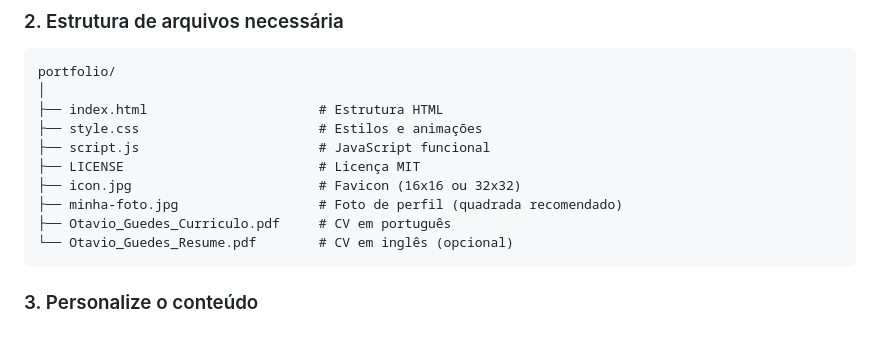
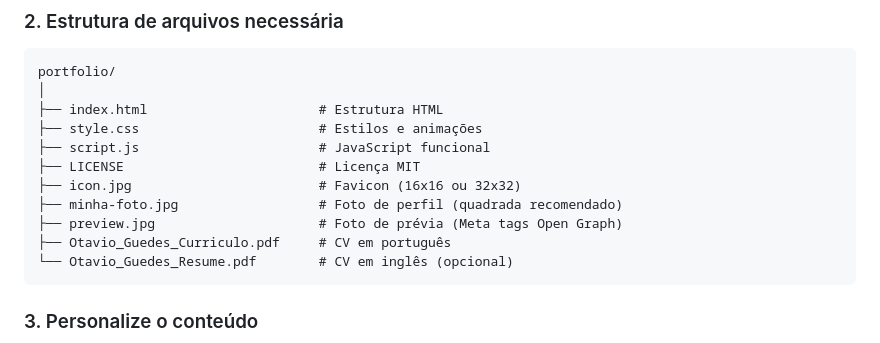
Before and after one commit to Otavio2704/meu--site, a Markdown page: README.md, the part around the change. GitHub-like rendering.

````diff
--- a/README.md
+++ b/README.md
@@ -164,6 +164,7 @@ portfolio/
 ├── LICENSE                         # Licença MIT
 ├── icon.jpg                        # Favicon (16x16 ou 32x32)
 ├── minha-foto.jpg                  # Foto de perfil (quadrada recomendado)
+├── preview.jpg                     # Foto de prévia (Meta tags Open Graph)
 ├── Otavio_Guedes_Curriculo.pdf     # CV em português
 └── Otavio_Guedes_Resume.pdf        # CV em inglês (opcional)
 ```
````
